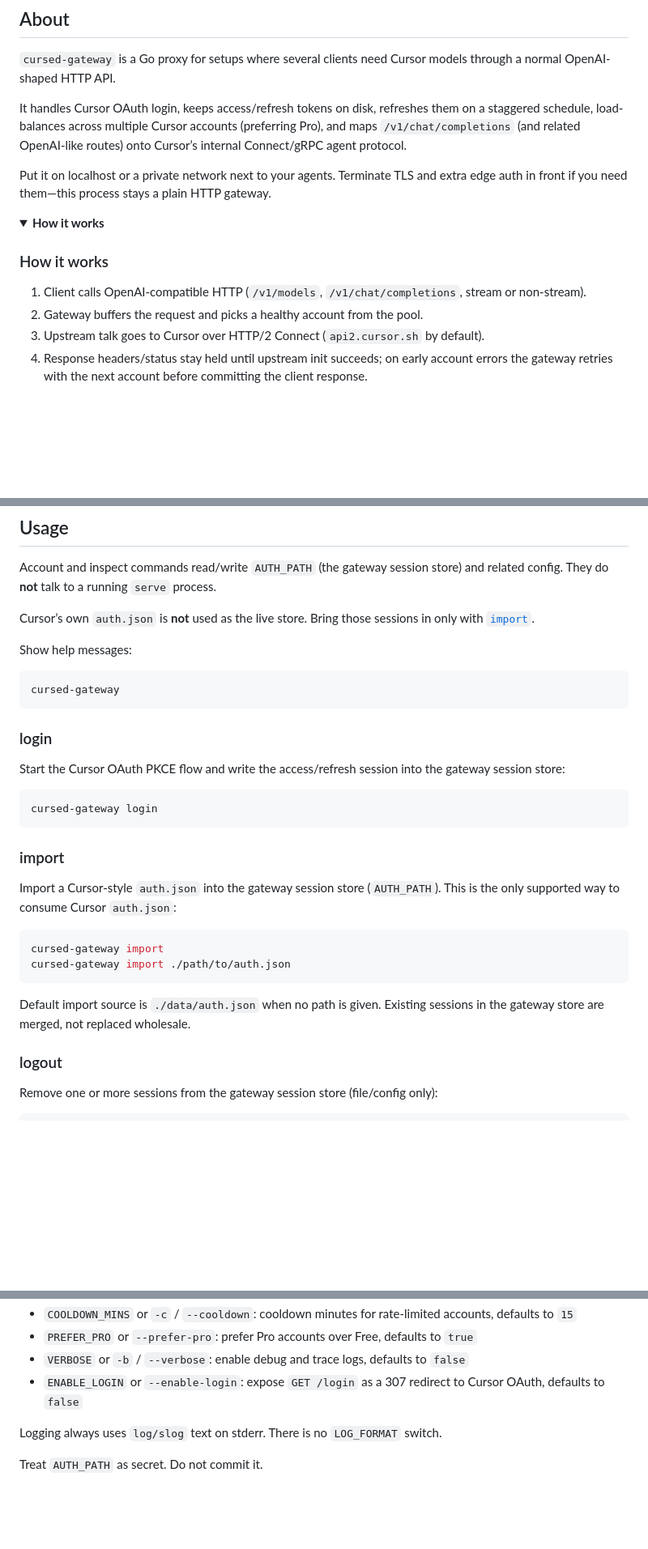
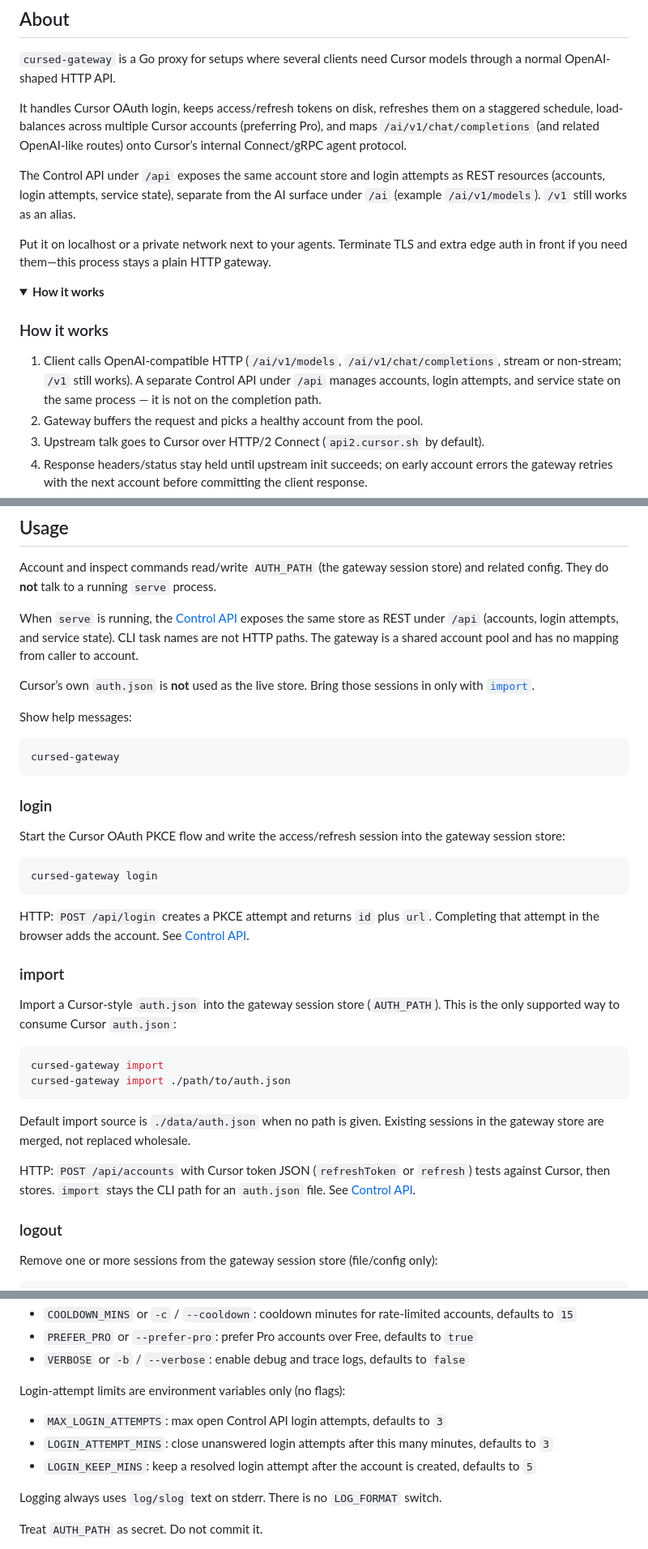
Before and after one commit to CoreUnit-NET/cursed-gateway, a Markdown page: README.md, 3 parts joined by grey strips. Shown at 81% size. Drawn GitHub-style; folded sections open; blank space fills up the shorter version.

````diff
--- a/README.md
+++ b/README.md
@@ -18,7 +18,9 @@ _Do you want to use your own account for different personal AI use cases?_
 
 `cursed-gateway` is a Go proxy for setups where several clients need Cursor models through a normal OpenAI-shaped HTTP API.
 
-It handles Cursor OAuth login, keeps access/refresh tokens on disk, refreshes them on a staggered schedule, load-balances across multiple Cursor accounts (preferring Pro), and maps `/v1/chat/completions` (and related OpenAI-like routes) onto Cursor’s internal Connect/gRPC agent protocol.
+It handles Cursor OAuth login, keeps access/refresh tokens on disk, refreshes them on a staggered schedule, load-balances across multiple Cursor accounts (preferring Pro), and maps `/ai/v1/chat/completions` (and related OpenAI-like routes) onto Cursor’s internal Connect/gRPC agent protocol.
+
+The Control API under `/api` exposes the same account store and login attempts as REST resources (accounts, login attempts, service state), separate from the AI surface under `/ai` (example `/ai/v1/models`). `/v1` still works as an alias.
 
 Put it on localhost or a private network next to your agents. Terminate TLS and extra edge auth in front if you need them—this process stays a plain HTTP gateway.
 
@@ -26,7 +28,7 @@ Put it on localhost or a private network next to your agents. Terminate TLS and
 
 ### How it works
 
-1. Client calls OpenAI-compatible HTTP (`/v1/models`, `/v1/chat/completions`, stream or non-stream).
+1. Client calls OpenAI-compatible HTTP (`/ai/v1/models`, `/ai/v1/chat/completions`, stream or non-stream; `/v1` still works). A separate Control API under `/api` manages accounts, login attempts, and service state on the same process — it is not on the completion path.
 2. Gateway buffers the request and picks a healthy account from the pool.
 3. Upstream talk goes to Cursor over HTTP/2 Connect (`api2.cursor.sh` by default).
 4. Response headers/status stay held until upstream init succeeds; on early account errors the gateway retries with the next account before committing the client response.
@@ -68,6 +72,8 @@ Put it on localhost or a private network next to your agents. Terminate TLS and
 
 Account and inspect commands read/write `AUTH_PATH` (the gateway session store) and related config. They do **not** talk to a running `serve` process.
 
+When `serve` is running, the [Control API](#control-api) exposes the same store as REST under `/api` (accounts, login attempts, and service state). CLI task names are not HTTP paths. The gateway is a shared account pool and has no mapping from caller to account.
+
 Cursor’s own `auth.json` is **not** used as the live store. Bring those sessions in only with [`import`](#import).
 
 Show help messages:
@@ -84,6 +90,8 @@ Start the Cursor OAuth PKCE flow and write the access/refresh session into the g
 cursed-gateway login
 ```
 
+HTTP: `POST /api/login` creates a PKCE attempt and returns `id` plus `url`. Completing that attempt in the browser adds the account. See [Control API](#control-api).
+
 ### import
 
 Import a Cursor-style `auth.json` into the gateway session store (`AUTH_PATH`). This is the only supported way to consume Cursor `auth.json`:
@@ -95,6 +103,8 @@ cursed-gateway import ./path/to/auth.json
 
 Default import source is `./data/auth.json` when no path is given. Existing sessions in the gateway store are merged, not replaced wholesale.
 
+HTTP: `POST /api/accounts` with Cursor token JSON (`refreshToken` or `refresh`) tests against Cursor, then stores. `import` stays the CLI path for an `auth.json` file. See [Control API](#control-api).
+
 ### logout
 
 Remove one or more sessions from the gateway session store (file/config only):
@@ -175,7 +279,12 @@ A `.env` file in the working directory is loaded at startup when present (missin
 - `COOLDOWN_MINS` or `-c` / `--cooldown`: cooldown minutes for rate-limited accounts, defaults to `15`
 - `PREFER_PRO` or `--prefer-pro`: prefer Pro accounts over Free, defaults to `true`
 - `VERBOSE` or `-b` / `--verbose`: enable debug and trace logs, defaults to `false`
-- `ENABLE_LOGIN` or `--enable-login`: expose `GET /login` as a 307 redirect to Cursor OAuth, defaults to `false`
+
+Login-attempt limits are environment variables only (no flags):
+
+- `MAX_LOGIN_ATTEMPTS`: max open Control API login attempts, defaults to `3`
+- `LOGIN_ATTEMPT_MINS`: close unanswered login attempts after this many minutes, defaults to `3`
+- `LOGIN_KEEP_MINS`: keep a resolved login attempt after the account is created, defaults to `5`
 
 Logging always uses `log/slog` text on stderr. There is no `LOG_FORMAT` switch.
 
````
Also changed, not shown: other parts of README.md (+107 -11 lines).
